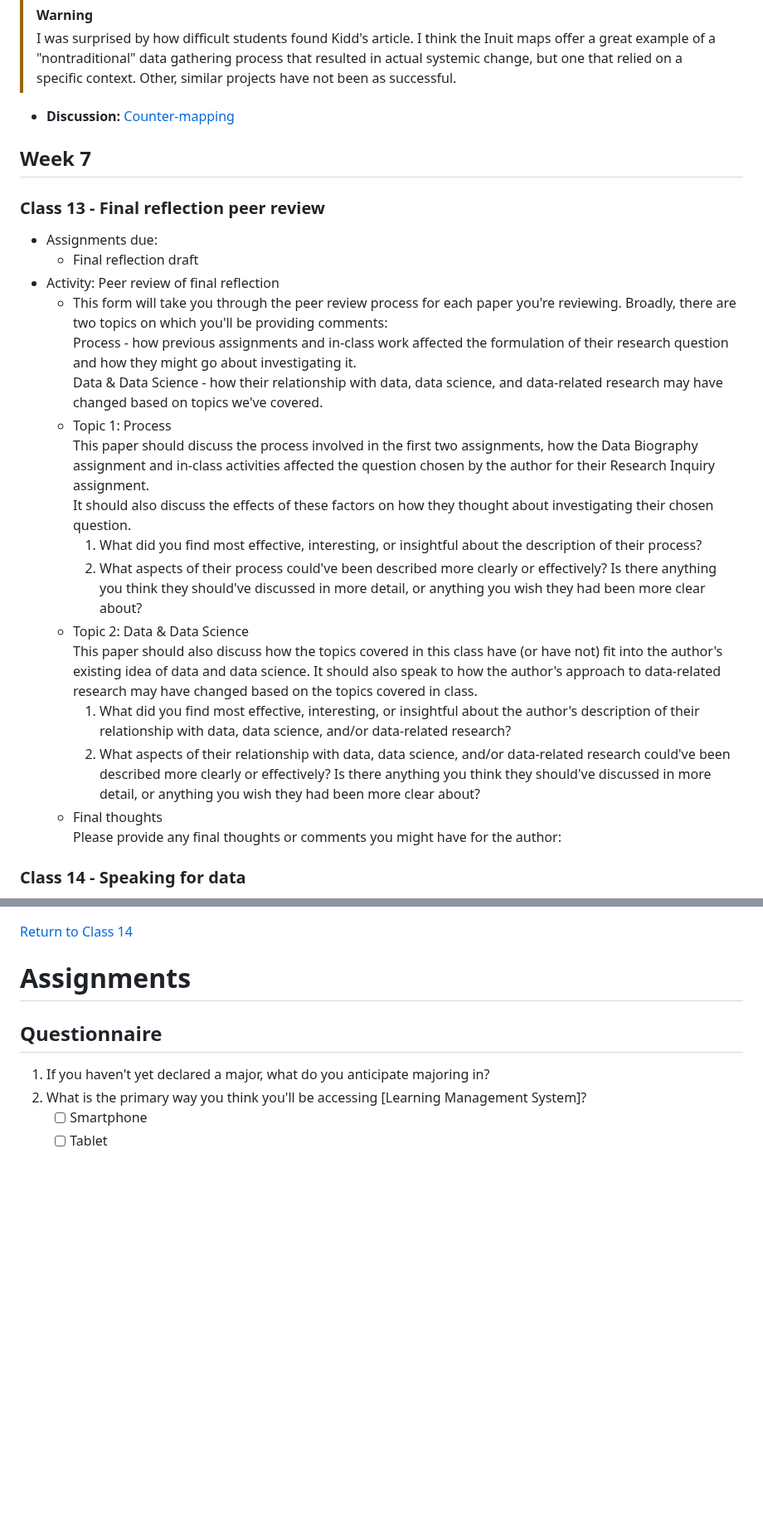
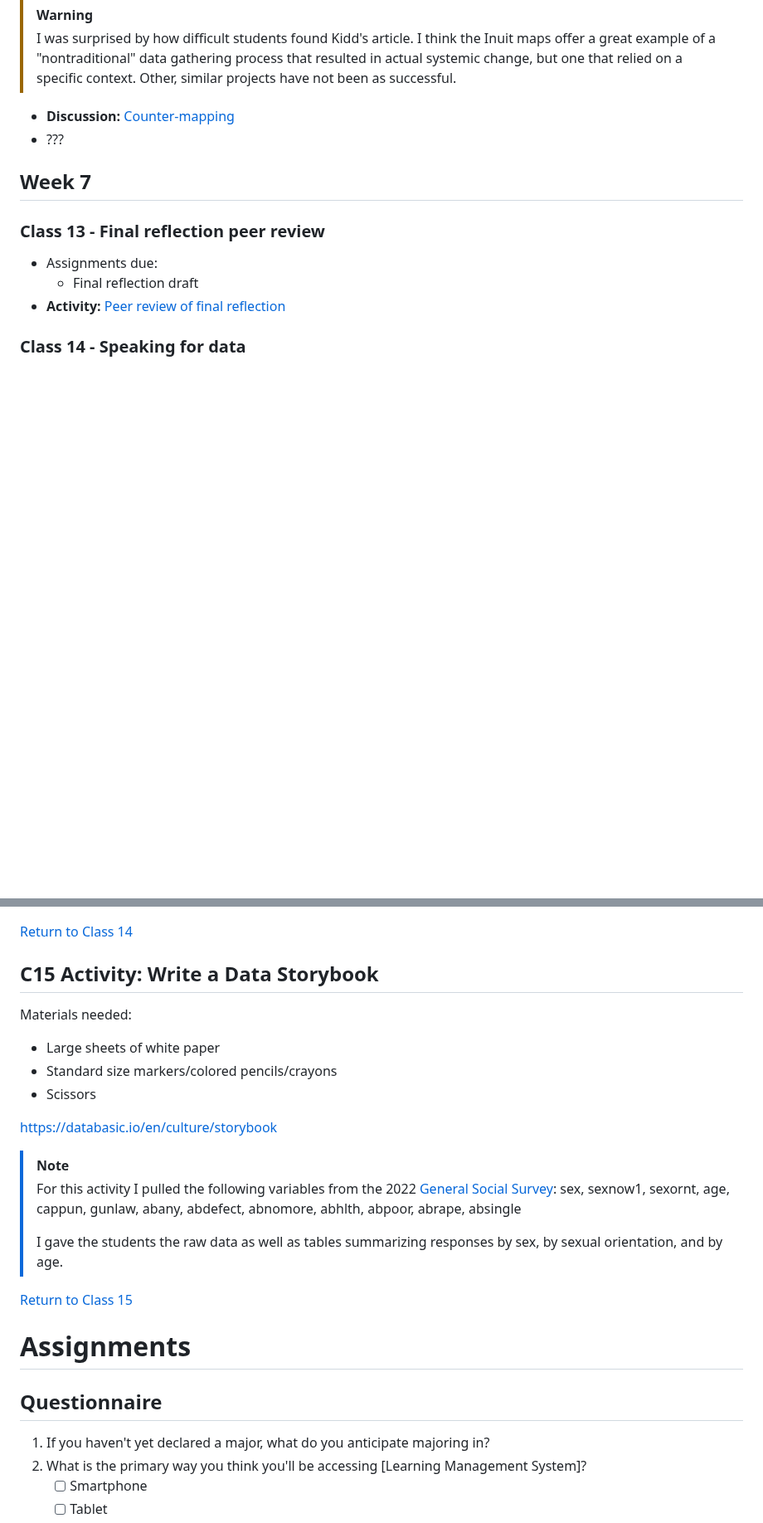
Before and after one commit to helloitsclayton/data-literacy, a Markdown page: instructor/Lesson Plan.md, 2 parts joined by grey strips. Shown at 83% size. Drawn GitHub-style; blank space fills up the shorter version.

```diff
--- a/instructor/Lesson Plan.md
+++ b/instructor/Lesson Plan.md
@@ -150,27 +145,15 @@ Positivism is a trap!
 > [!WARNING]
 > I was surprised by how difficult students found Kidd's article. I think the Inuit maps offer a great example of a "nontraditional" data gathering process that resulted in actual systemic change, but one that relied on a specific context. Other, similar projects have not been as successful.
 - **Discussion:** [Counter-mapping](#c12-discussion-counter-mapping)
+- ???
+
 ## Week 7
 
 ### Class 13 - Final reflection peer review
 
 - Assignments due:
    - Final reflection draft
-- Activity: Peer review of final reflection
-   - This form will take you through the peer review process for each paper you're reviewing. Broadly, there are two topics on which you'll be providing comments:
-Process - how previous assignments and in-class work affected the formulation of their research question and how they might go about investigating it.
-Data & Data Science - how their relationship with data, data science, and data-related research may have changed based on topics we've covered.
-   - Topic 1: Process
-This paper should discuss the process involved in the first two assignments, how the Data Biography assignment and in-class activities affected the question chosen by the author for their Research Inquiry assignment.
-It should also discuss the effects of these factors on how they thought about investigating their chosen question.
-      1. What did you find most effective, interesting, or insightful about the description of their process?
-      2. What aspects of their process could've been described more clearly or effectively? Is there anything you think they should've discussed in more detail, or anything you wish they had been more clear about?
-   - Topic 2: Data & Data Science
-This paper should also discuss how the topics covered in this class have (or have not) fit into the author's existing idea of data and data science. It should also speak to how the author's approach to data-related research may have changed based on the topics covered in class.
-      1. What did you find most effective, interesting, or insightful about the author's description of their relationship with data, data science, and/or data-related research?
-      2. What aspects of their relationship with data, data science, and/or data-related research could've been described more clearly or effectively? Is there anything you think they should've discussed in more detail, or anything you wish they had been more clear about?
-   - Final thoughts
-Please provide any final thoughts or comments you might have for the author:
+- **Activity:** [Peer review of final reflection](#c13-activity-peer-review)
 
 ### Class 14 - Speaking for data
 
@@ -366,6 +368,23 @@ Have groups download the above BJS report, and ask them to respond to the follow
 > 3. Do you agree with Fox News' argument? What other information might you want/need before making your own conclusion?
 
 [Return to Class 14](#class-14---speaking-for-data)
+
+## C15 Activity: Write a Data Storybook
+
+Materials needed:
+
+- Large sheets of white paper
+- Standard size markers/colored pencils/crayons
+- Scissors
+
+https://databasic.io/en/culture/storybook
+
+> [!NOTE]
+> For this activity I pulled the following variables from the 2022 [General Social Survey](https://gss.norc.org/): sex, sexnow1, sexornt, age, cappun, gunlaw, abany, abdefect, abnomore, abhlth, abpoor, abrape, absingle
+>
+> I gave the students the raw data as well as tables summarizing responses by sex, by sexual orientation, and by age.
+
+[Return to Class 15](#class-15)
 
 # Assignments
 
```
Also changed, not shown: other parts of instructor/Lesson Plan.md (+28 -14 lines), students/Course Readings.md (+1 -0 lines).
